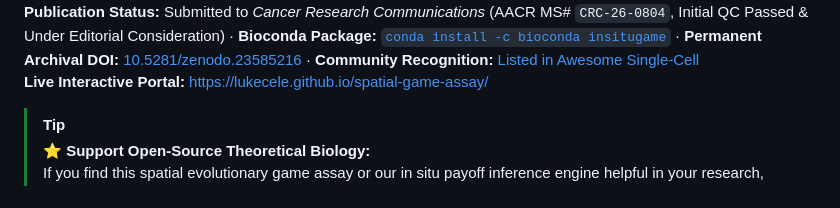
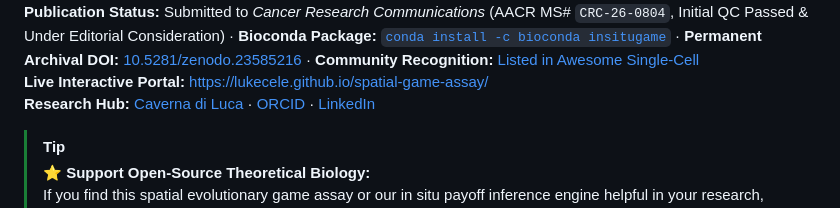
Before and after one commit to Lukecele/spatial-game-assay, a Markdown page: README.md, the part around one of its changes. GitHub-like rendering.

Commit message:
docs: link research hub from InSituGame README

```diff
--- a/README.md
+++ b/README.md
@@ -17,6 +18,7 @@
 **Affiliation:** Department of Clinical Medicine and Surgery, School of Medicine, Università degli Studi di Napoli Federico II, Naples, Italy
 **Publication Status:** Submitted to *Cancer Research Communications* (AACR MS# `CRC-26-0804`, Initial QC Passed & Under Editorial Consideration) · **Bioconda Package:** [`conda install -c bioconda insitugame`](https://github.com/bioconda/bioconda-recipes/pull/70893) · **Permanent Archival DOI:** [10.5281/zenodo.23585216](https://doi.org/10.5281/zenodo.23585216) · **Community Recognition:** [Listed in Awesome Single-Cell](https://github.com/seandavi/awesome-single-cell/pull/404)
 **Live Interactive Portal:** [https://lukecele.github.io/spatial-game-assay/](https://lukecele.github.io/spatial-game-assay/)
+**Research Hub:** [Caverna di Luca](https://lukecele-research.vercel.app/) · [ORCID](https://orcid.org/0009-0007-0931-3555) · [LinkedIn](https://www.linkedin.com/in/luca-celebrano/)
 
 > [!TIP]
 > ⭐️ **Support Open-Source Theoretical Biology:**
```
Also changed, not shown: other parts of README.md (+1 -0 lines).
